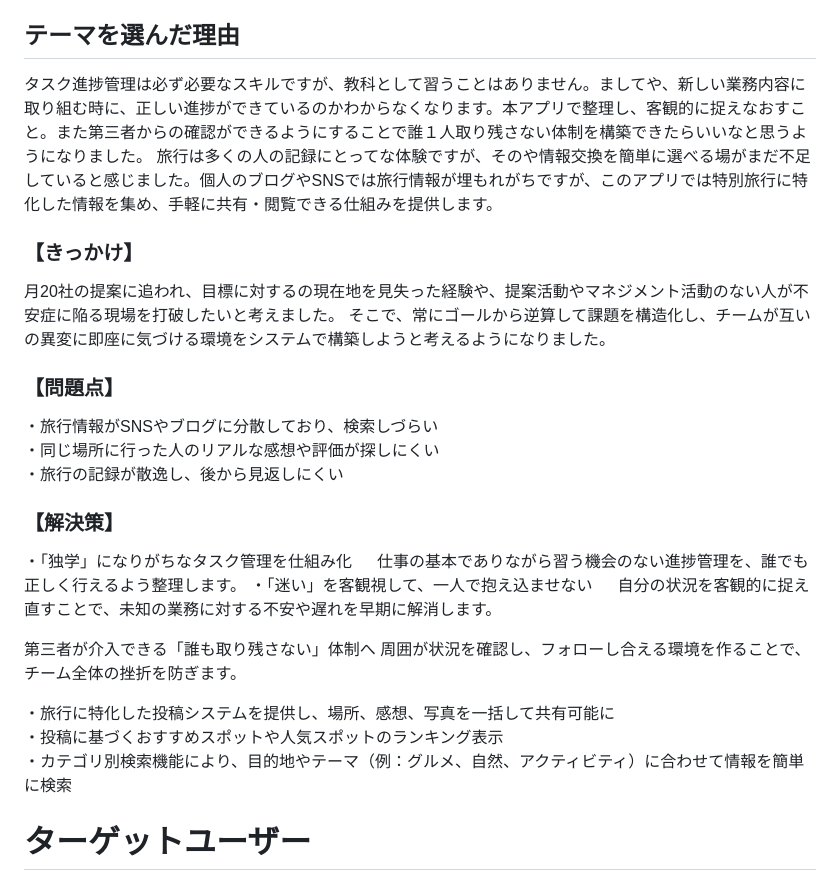
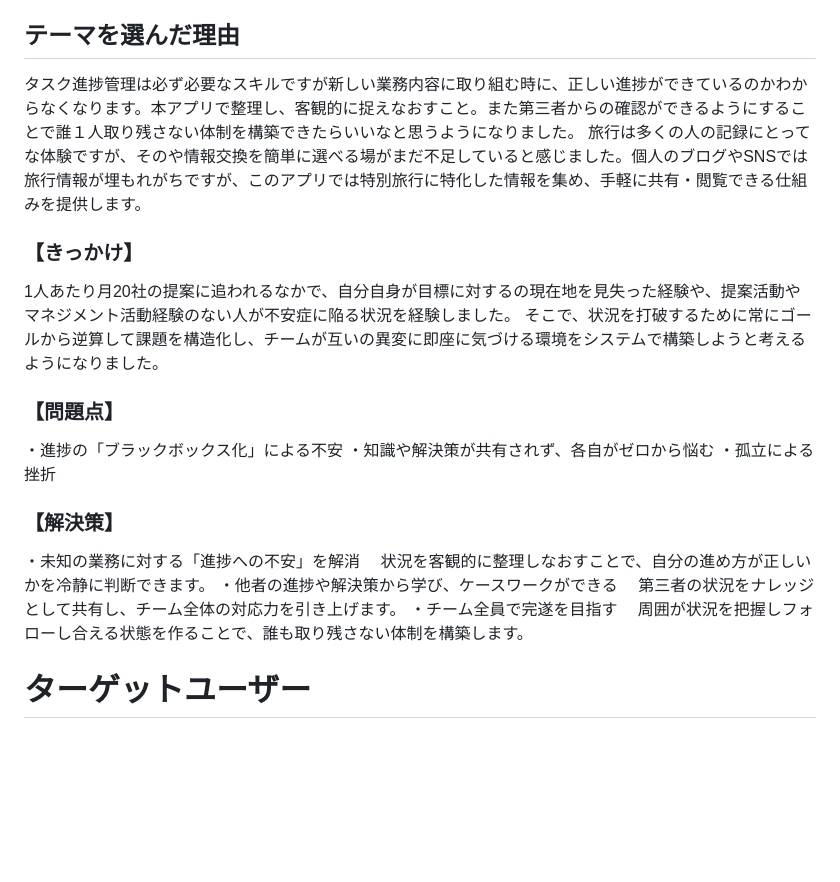
Before and after one commit to nanayanami/pattask, a Markdown page: README.md, the part around the change. Drawn GitHub-style; blank space fills up the shorter version.

Commit message:
Improve README content for clarity and flow
Refined text for clarity and coherence in the README.

```diff
--- a/README.md
+++ b/README.md
@@ -13,29 +13,25 @@
 「仕事の迷子をゼロにする。タスク進捗可視化ツールPattask」
 
 ## テーマを選んだ理由
-タスク進捗管理は必ず必要なスキルですが、教科として習うことはありません。ましてや、新しい業務内容に取り組む時に、正しい進捗ができているのかわからなくなります。本アプリで整理し、客観的に捉えなおすこと。また第三者からの確認ができるようにすることで誰１人取り残さない体制を構築できたらいいなと思うようになりました。
+タスク進捗管理は必ず必要なスキルですが新しい業務内容に取り組む時に、正しい進捗ができているのかわからなくなります。本アプリで整理し、客観的に捉えなおすこと。また第三者からの確認ができるようにすることで誰１人取り残さない体制を構築できたらいいなと思うようになりました。
 旅行は多くの人の記録にとってな体験ですが、そのや情報交換を簡単に選べる場がまだ不足していると感じました。個人のブログやSNSでは旅行情報が埋もれがちですが、このアプリでは特別旅行に特化した情報を集め、手軽に共有・閲覧できる仕組みを提供します。
 
 ### 【きっかけ】
-月20社の提案に追われ、目標に対するの現在地を見失った経験や、提案活動やマネジメント活動のない人が不安症に陥る現場を打破したいと考えました。
-そこで、常にゴールから逆算して課題を構造化し、チームが互いの異変に即座に気づける環境をシステムで構築しようと考えるようになりました。
+1人あたり月20社の提案に追われるなかで、自分自身が目標に対するの現在地を見失った経験や、提案活動やマネジメント活動経験のない人が不安症に陥る状況を経験しました。
+そこで、状況を打破するために常にゴールから逆算して課題を構造化し、チームが互いの異変に即座に気づける環境をシステムで構築しようと考えるようになりました。
 
 ### 【問題点】
-・旅行情報がSNSやブログに分散しており、検索しづらい
-・同じ場所に行った人のリアルな感想や評価が探しにくい
-・旅行の記録が散逸し、後から見返しにくい
+・進捗の「ブラックボックス化」による不安
+・知識や解決策が共有されず、各自がゼロから悩む
+・孤立による挫折
 
 ### 【解決策】
-・「独学」になりがちなタスク管理を仕組み化
-　 仕事の基本でありながら習う機会のない進捗管理を、誰でも正しく行えるよう整理します。
-・「迷い」を客観視して、一人で抱え込ませない
-　 自分の状況を客観的に捉え直すことで、未知の業務に対する不安や遅れを早期に解消します。
-
-第三者が介入できる「誰も取り残さない」体制へ 周囲が状況を確認し、フォローし合える環境を作ることで、チーム全体の挫折を防ぎます。
-
-・旅行に特化した投稿システムを提供し、場所、感想、写真を一括して共有可能に
-・投稿に基づくおすすめスポットや人気スポットのランキング表示
-・カテゴリ別検索機能により、目的地やテーマ（例：グルメ、自然、アクティビティ）に合わせて情報を簡単に検索
+・未知の業務に対する「進捗への不安」を解消
+　状況を客観的に整理しなおすことで、自分の進め方が正しいかを冷静に判断できます。
+・他者の進捗や解決策から学び、ケースワークができる
+　第三者の状況をナレッジとして共有し、チーム全体の対応力を引き上げます。
+・チーム全員で完遂を目指す
+　周囲が状況を把握しフォローし合える状態を作ることで、誰も取り残さない体制を構築します。
 
 # ターゲットユーザー
 ・旅行好きの20〜40代
```
